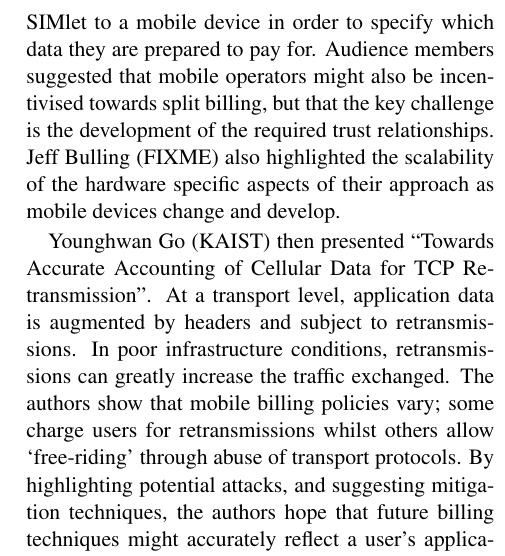
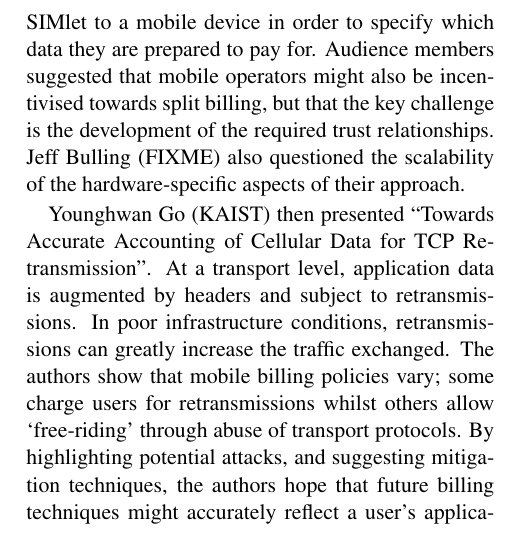
Before and after one commit to mmartins/hotmobile13-report, a LaTeX document (tex/hotmobile13-report.tex, which reads tex/inputs/session1_cellbilling.tex): part of one column of page 2 of 4, cut so that both start at the same text. Compiled offline with pdfLaTeX.

Commit message:
Minor tweaks.

```diff
--- a/tex/inputs/session1_cellbilling.tex
+++ b/tex/inputs/session1_cellbilling.tex
@@ -12,13 +12,13 @@ which entity. Content providers issue a SIMlet to a mobile device in order to
 specify which data they are prepared to pay for.
 Audience members suggested that mobile operators might also be incentivised
 towards split billing, but that the key challenge is the development of the
-required trust relationships. Jeff Bulling (FIXME) also highlighted the
-scalability of the hardware specific aspects of their approach as mobile devices change and develop.
+required trust relationships. Jeff Bulling (FIXME) also questioned the
+scalability of the hardware-specific aspects of their approach.
 
 Younghwan Go (KAIST) then presented ``Towards Accurate Accounting of Cellular
 Data for TCP Retransmission''. At a transport level, application data
 is augmented by headers and subject to retransmissions. In
-poor infrastructure  conditions, retransmissions can greatly increase the traffic
+poor infrastructure conditions, retransmissions can greatly increase the traffic
 exchanged. The authors show that mobile billing policies vary; some charge users
 for retransmissions whilst others allow `free-riding' through abuse of transport
 protocols. By highlighting potential attacks, and suggesting mitigation
```
